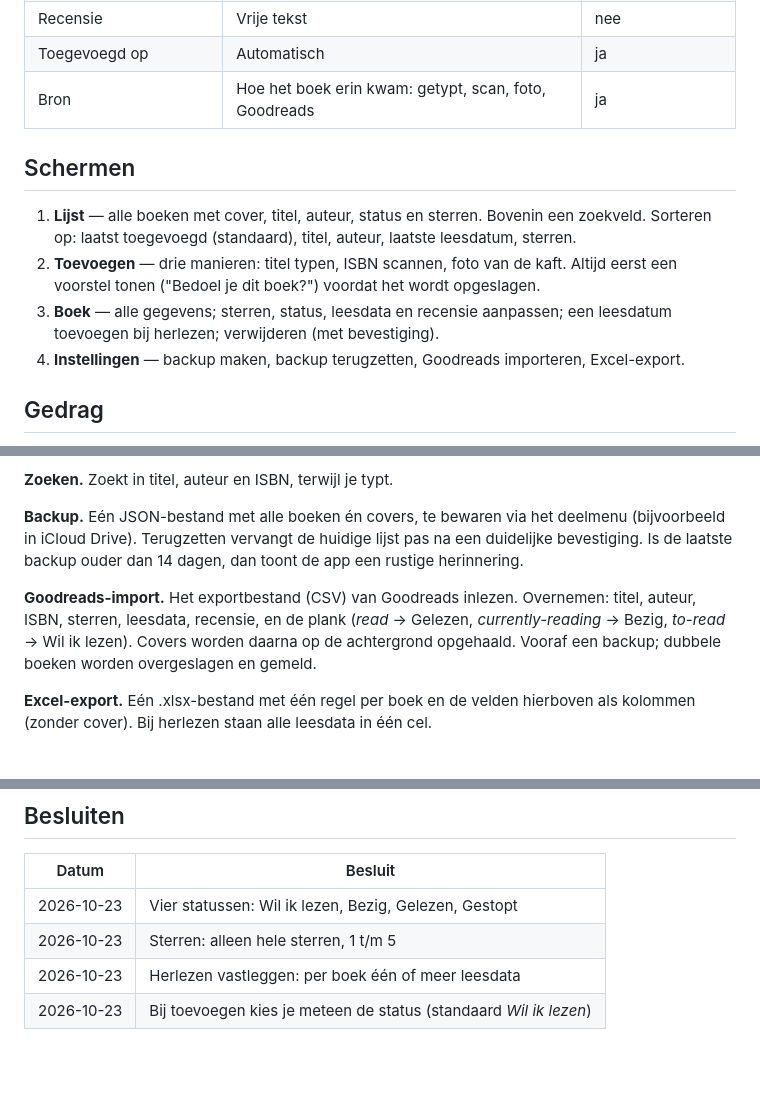
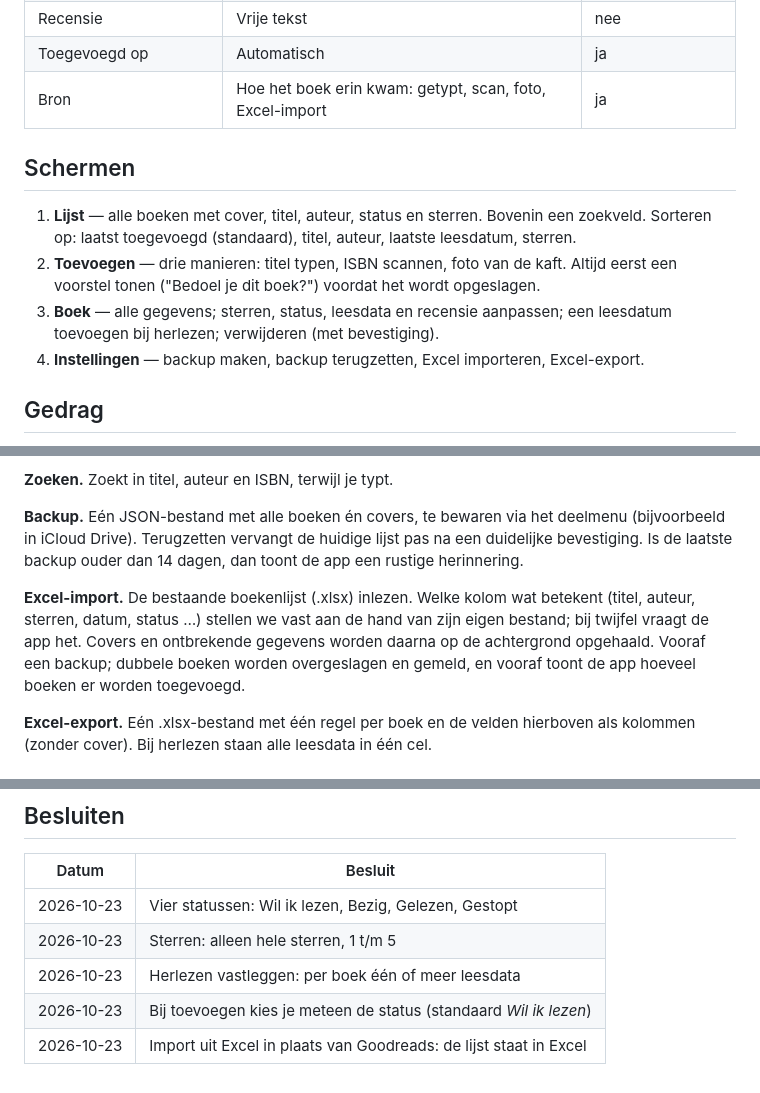
Before and after one commit to wfrd1978/boeken-app, a Markdown page: SPEC.md, 3 parts joined by grey strips. Drawn GitHub-style.

Commit message:
Plan: stap 6 wordt Excel-import in plaats van Goodreads-import
Co-Authored-By: Claude Opus 5.5 <noreply@anthropic.com>
Claude-Session: https://claude.ai/code/session_013cYD8tQR5LNYySVuVo5SHj

```diff
--- a/SPEC.md
+++ b/SPEC.md
@@ -30,14 +30,14 @@ https://wfrd1978.github.io/boeken-app/
 | Leesdata | Eén of meer datums waarop het boek uit was; herlezen voegt een datum toe | nee |
 | Recensie | Vrije tekst | nee |
 | Toegevoegd op | Automatisch | ja |
-| Bron | Hoe het boek erin kwam: getypt, scan, foto, Goodreads | ja |
+| Bron | Hoe het boek erin kwam: getypt, scan, foto, Excel-import | ja |
 
 ## Schermen
 
 1. **Lijst** — alle boeken met cover, titel, auteur, status en sterren. Bovenin een zoekveld. Sorteren op: laatst toegevoegd (standaard), titel, auteur, laatste leesdatum, sterren.
 2. **Toevoegen** — drie manieren: titel typen, ISBN scannen, foto van de kaft. Altijd eerst een voorstel tonen ("Bedoel je dit boek?") voordat het wordt opgeslagen.
 3. **Boek** — alle gegevens; sterren, status, leesdata en recensie aanpassen; een leesdatum toevoegen bij herlezen; verwijderen (met bevestiging).
-4. **Instellingen** — backup maken, backup terugzetten, Goodreads importeren, Excel-export.
+4. **Instellingen** — backup maken, backup terugzetten, Excel importeren, Excel-export.
 
 ## Gedrag
 
@@ -49,7 +49,7 @@ https://wfrd1978.github.io/boeken-app/
 
 **Backup.** Eén JSON-bestand met alle boeken én covers, te bewaren via het deelmenu (bijvoorbeeld in iCloud Drive). Terugzetten vervangt de huidige lijst pas na een duidelijke bevestiging. Is de laatste backup ouder dan 14 dagen, dan toont de app een rustige herinnering.
 
-**Goodreads-import.** Het exportbestand (CSV) van Goodreads inlezen. Overnemen: titel, auteur, ISBN, sterren, leesdata, recensie, en de plank (*read* → Gelezen, *currently-reading* → Bezig, *to-read* → Wil ik lezen). Covers worden daarna op de achtergrond opgehaald. Vooraf een backup; dubbele boeken worden overgeslagen en gemeld.
+**Excel-import.** De bestaande boekenlijst (.xlsx) inlezen. Welke kolom wat betekent (titel, auteur, sterren, datum, status …) stellen we vast aan de hand van zijn eigen bestand; bij twijfel vraagt de app het. Covers en ontbrekende gegevens worden daarna op de achtergrond opgehaald. Vooraf een backup; dubbele boeken worden overgeslagen en gemeld, en vooraf toont de app hoeveel boeken er worden toegevoegd.
 
 **Excel-export.** Eén .xlsx-bestand met één regel per boek en de velden hierboven als kolommen (zonder cover). Bij herlezen staan alle leesdata in één cel.
 
@@ -65,3 +65,4 @@ Synopsis, informatie over de schrijver, verfilmingen, boekentips (Fase 2). Delen
 | 2026-10-23 | Sterren: alleen hele sterren, 1 t/m 5 |
 | 2026-10-23 | Herlezen vastleggen: per boek één of meer leesdata |
 | 2026-10-23 | Bij toevoegen kies je meteen de status (standaard *Wil ik lezen*) |
+| 2026-10-23 | Import uit Excel in plaats van Goodreads: de lijst staat in Excel |
```
Also changed, not shown: CLAUDE.md (+2 -2 lines).
